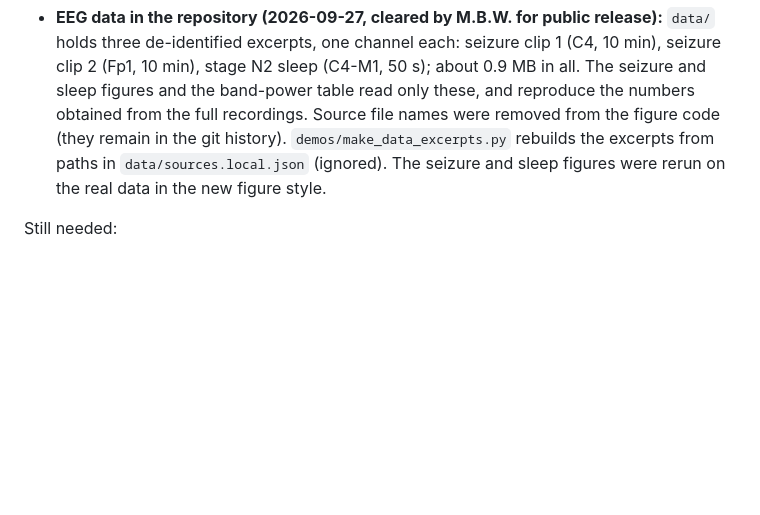
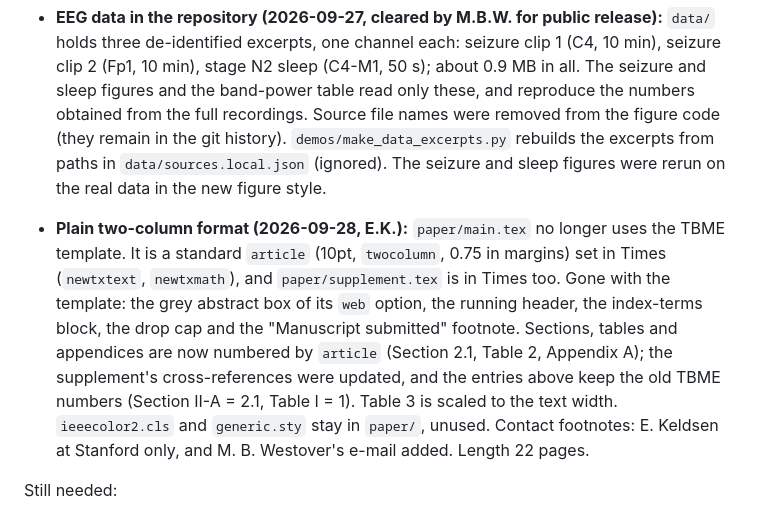
Before and after one commit to bdsp-core/spectral-smoothing-vs-multitaper, a Markdown page: STATUS.md, the part around the change. Drawn GitHub-style; blank space fills up the shorter version.

Commit message:
STATUS: log the switch to a two-column article in Times

```diff
--- a/STATUS.md
+++ b/STATUS.md
@@ -275,6 +275,15 @@ Done (`demos/make_figures.py`, `figures/`):
   git history). `demos/make_data_excerpts.py` rebuilds the excerpts from paths in `data/sources.local.json` (ignored).
   The seizure and sleep figures were rerun on the real data in the new figure style.
 
+- **Plain two-column format (2026-09-28, E.K.):** `paper/main.tex` no longer uses the TBME template. It is a standard
+  `article` (10pt, `twocolumn`, 0.75 in margins) set in Times (`newtxtext`, `newtxmath`), and `paper/supplement.tex`
+  is in Times too. Gone with the template: the grey abstract box of its `web` option, the running header, the index-terms
+  block, the drop cap and the "Manuscript submitted" footnote. Sections, tables and appendices are now numbered by
+  `article` (Section 2.1, Table 2, Appendix A); the supplement's cross-references were updated, and the entries above
+  keep the old TBME numbers (Section II-A = 2.1, Table I = 1). Table 3 is scaled to the text width. `ieeecolor2.cls`
+  and `generic.sty` stay in `paper/`, unused. Contact footnotes: E. Keldsen at Stanford only, and M. B. Westover's
+  e-mail added. Length 22 pages.
+
 Still needed:
 - ~~Adaptive-weight multitaper~~ done (in Fig S2 and Table 3; not in the Fig S3 sweep).
 - **Matched-resolution comparison** as a table: for each method pick the parameter giving the same
```
